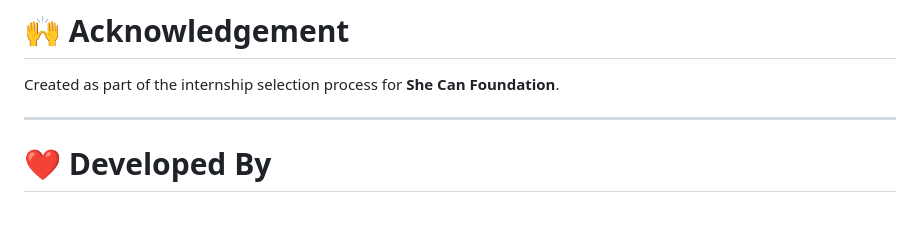
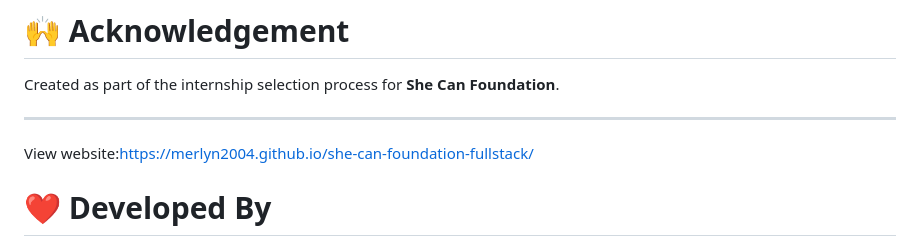
Before and after one commit to Merlyn2004/she-can-foundation-fullstack, a Markdown page: README.md, the part around the change. Drawn GitHub-style; blank space fills up the shorter version.

Commit message:
Add website link to README

```diff
--- a/README.md
+++ b/README.md
@@ -208,6 +208,7 @@ Sensitive credentials and configurations should be protected using environment v
 Created as part of the internship selection process for **She Can Foundation**.
 
 ---
+View website:https://merlyn2004.github.io/she-can-foundation-fullstack/
 
 # ❤️ Developed By
 
```
